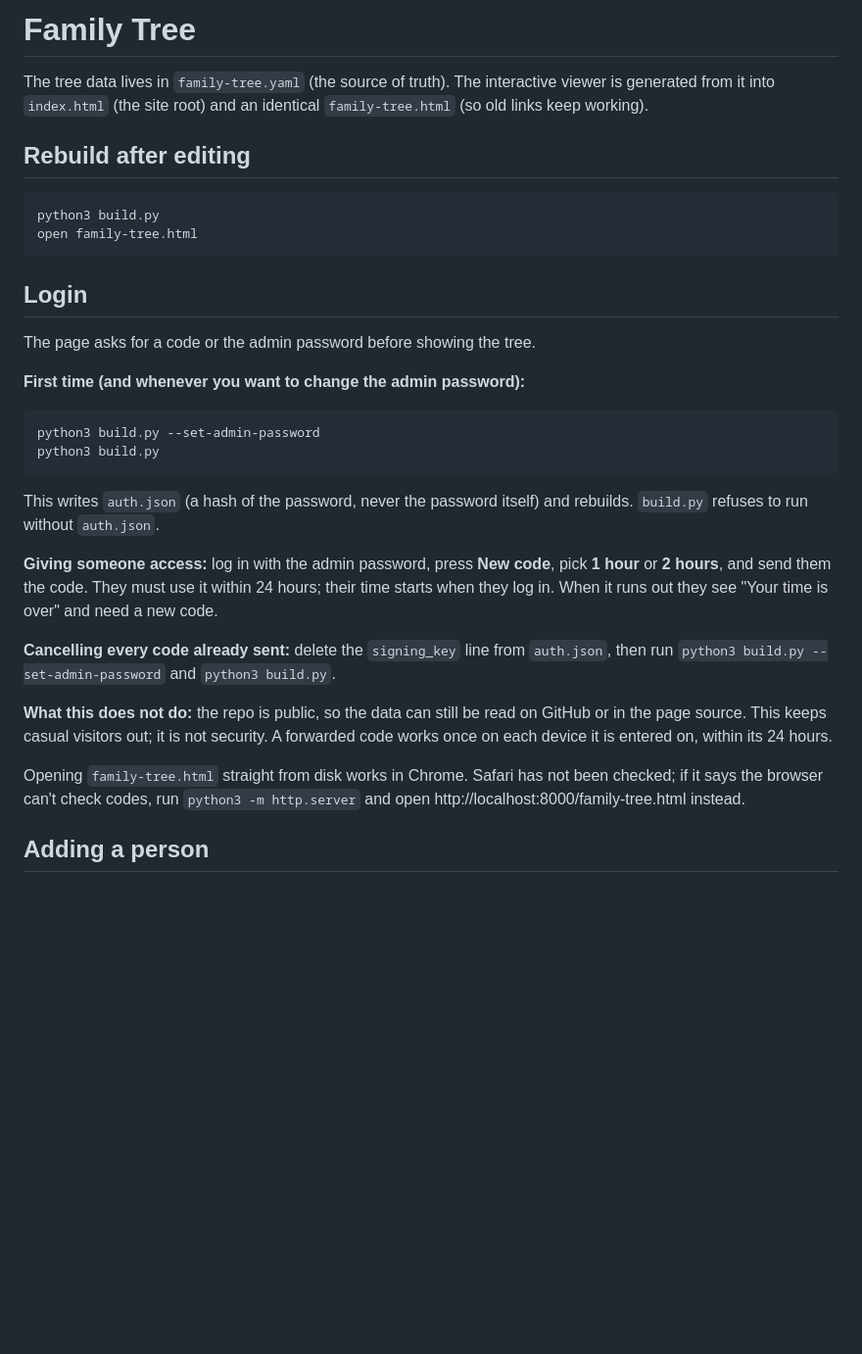
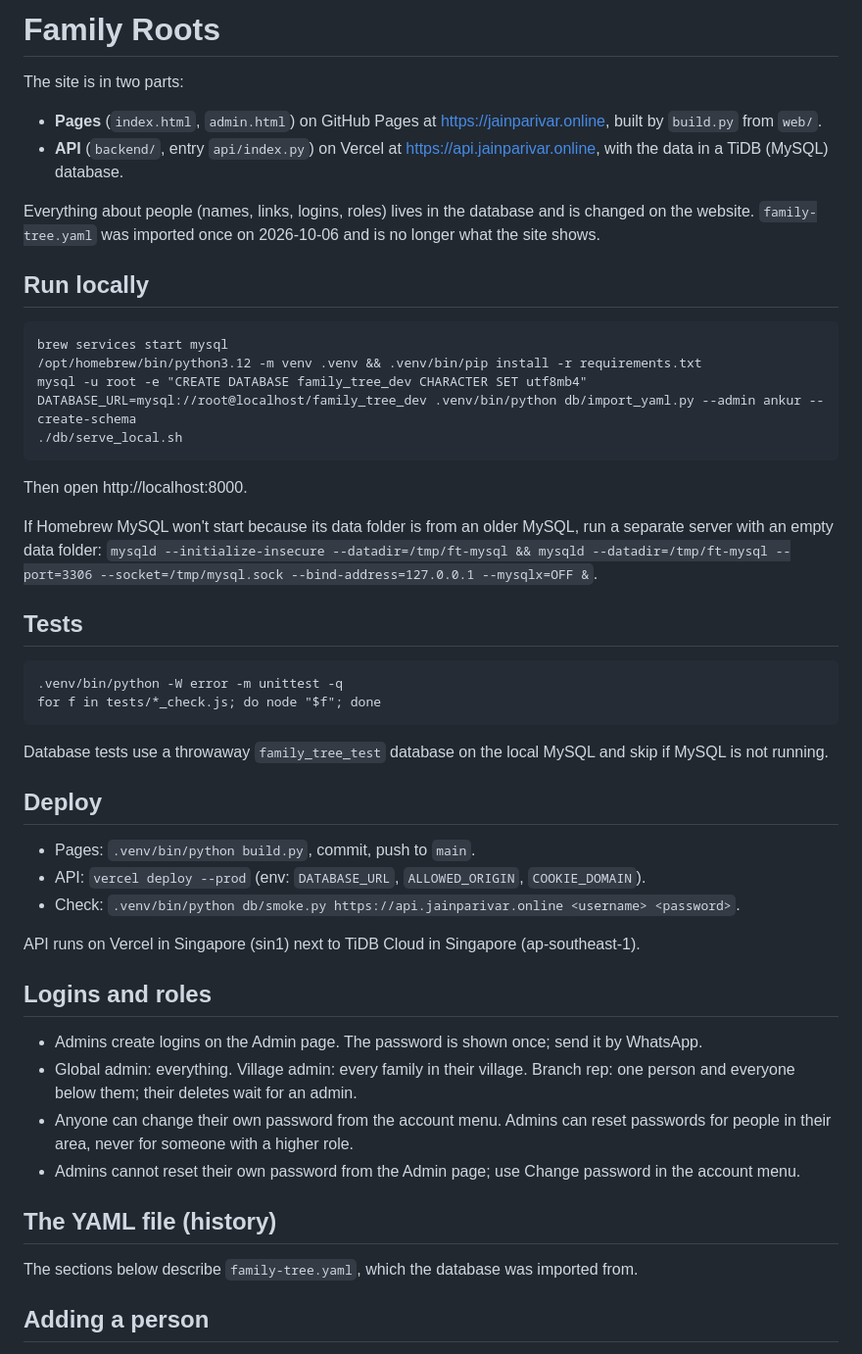
Before and after one commit to ankj77/my-family-tree, a Markdown page: README.md, the part around the change. Shown at 98% size. Rendered like a GitHub page; blank space fills up the shorter version.

Commit message:
Point the README at the database-backed site
Co-Authored-By: Claude Opus 5.5 <noreply@anthropic.com>

````diff
--- a/README.md
+++ b/README.md
@@ -1,43 +1,55 @@
-# Family Tree
+# Family Roots
 
-The tree data lives in `family-tree.yaml` (the source of truth). The interactive
-viewer is generated from it into `index.html` (the site root) and an identical
-`family-tree.html` (so old links keep working).
+The site is in two parts:
 
-## Rebuild after editing
+- **Pages** (`index.html`, `admin.html`) on GitHub Pages at https://jainparivar.online, built by
+  `build.py` from `web/`.
+- **API** (`backend/`, entry `api/index.py`) on Vercel at https://api.jainparivar.online, with the
+  data in a TiDB (MySQL) database.
 
-```bash
-python3 build.py
-open family-tree.html
-```
+Everything about people (names, links, logins, roles) lives in the database and is changed on the
+website. `family-tree.yaml` was imported once on 2026-10-06 and is no longer what the site shows.
 
-## Login
+## Run locally
 
-The page asks for a code or the admin password before showing the tree.
+    brew services start mysql
+    /opt/homebrew/bin/python3.12 -m venv .venv && .venv/bin/pip install -r requirements.txt
+    mysql -u root -e "CREATE DATABASE family_tree_dev CHARACTER SET utf8mb4"
+    DATABASE_URL=mysql://root@localhost/family_tree_dev .venv/bin/python db/import_yaml.py --admin ankur --create-schema
+    ./db/serve_local.sh
 
-**First time (and whenever you want to change the admin password):**
+Then open http://localhost:8000.
 
-```bash
-python3 build.py --set-admin-password
-python3 build.py
-```
+If Homebrew MySQL won't start because its data folder is from an older MySQL, run a separate server with an empty data folder: `mysqld --initialize-insecure --datadir=/tmp/ft-mysql && mysqld --datadir=/tmp/ft-mysql --port=3306 --socket=/tmp/mysql.sock --bind-address=127.0.0.1 --mysqlx=OFF &`.
 
-This writes `auth.json` (a hash of the password, never the password itself) and
-rebuilds. `build.py` refuses to run without `auth.json`.
+## Tests
 
-**Giving someone access:** log in with the admin password, press **New code**, pick
-**1 hour** or **2 hours**, and send them the code. They must use it within 24 hours;
-their time starts when they log in. When it runs out they see "Your time is over"
-and need a new code.
+    .venv/bin/python -W error -m unittest -q
+    for f in tests/*_check.js; do node "$f"; done
 
-**Cancelling every code already sent:** delete the `signing_key` line from
-`auth.json`, then run `python3 build.py --set-admin-password` and `python3 build.py`.
+Database tests use a throwaway `family_tree_test` database on the local MySQL and skip if MySQL
+is not running.
 
-**What this does not do:** the repo is public, so the data can still be read on
-GitHub or in the page source. This keeps casual visitors out; it is not security.
-A forwarded code works once on each device it is entered on, within its 24 hours.
+## Deploy
 
-Opening `family-tree.html` straight from disk works in Chrome. Safari has not been checked; if it says the browser can't check codes, run `python3 -m http.server` and open http://localhost:8000/family-tree.html instead.
+- Pages: `.venv/bin/python build.py`, commit, push to `main`.
+- API: `vercel deploy --prod` (env: `DATABASE_URL`, `ALLOWED_ORIGIN`, `COOKIE_DOMAIN`).
+- Check: `.venv/bin/python db/smoke.py https://api.jainparivar.online <username> <password>`.
+
+API runs on Vercel in Singapore (sin1) next to TiDB Cloud in Singapore (ap-southeast-1).
+
+## Logins and roles
+
+- Admins create logins on the Admin page. The password is shown once; send it by WhatsApp.
+- Global admin: everything. Village admin: every family in their village. Branch rep: one person
+  and everyone below them; their deletes wait for an admin.
+- Anyone can change their own password from the account menu. Admins can reset passwords for
+  people in their area, never for someone with a higher role.
+- Admins cannot reset their own password from the Admin page; use Change password in the account menu.
+
+## The YAML file (history)
+
+The sections below describe `family-tree.yaml`, which the database was imported from.
 
 ## Adding a person
 
````
